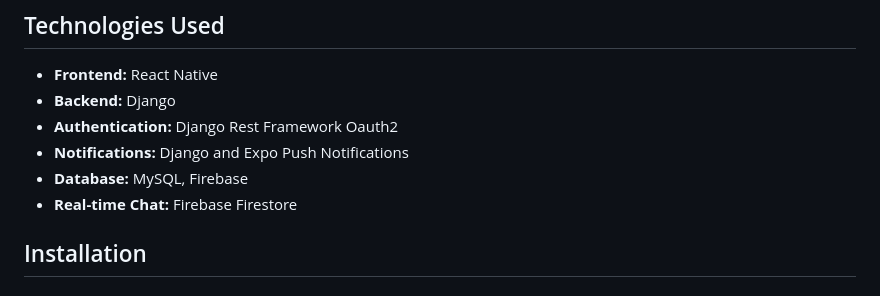
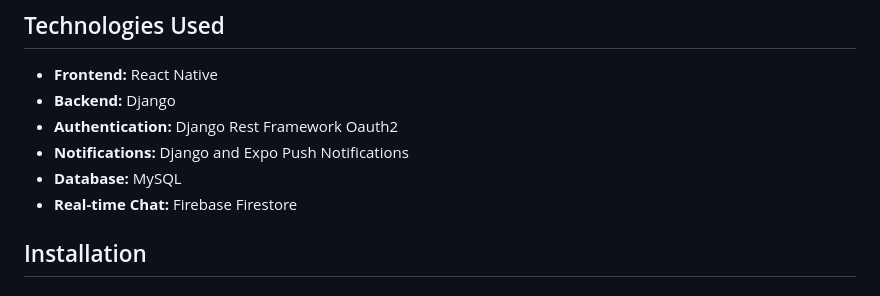
Before and after one commit to Tuan2906/ShareJourneys, a Markdown page: README.md, the part around the change. GitHub-like rendering.

```diff
--- a/README.md
+++ b/README.md
@@ -20,7 +20,7 @@
 - **Backend:** Django
 - **Authentication:** Django Rest Framework Oauth2
 - **Notifications:** Django and Expo Push Notifications
-- **Database:** MySQL, Firebase
+- **Database:** MySQL
 - **Real-time Chat:** Firebase Firestore
 
 ## Installation
```
